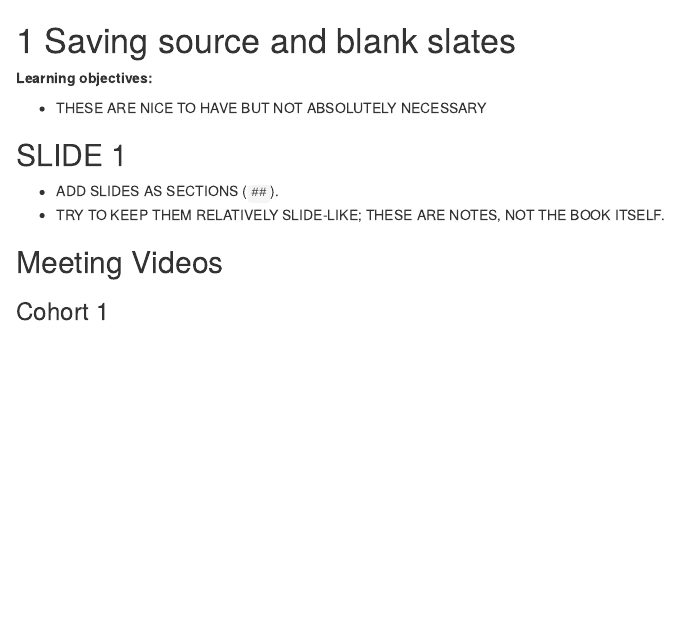
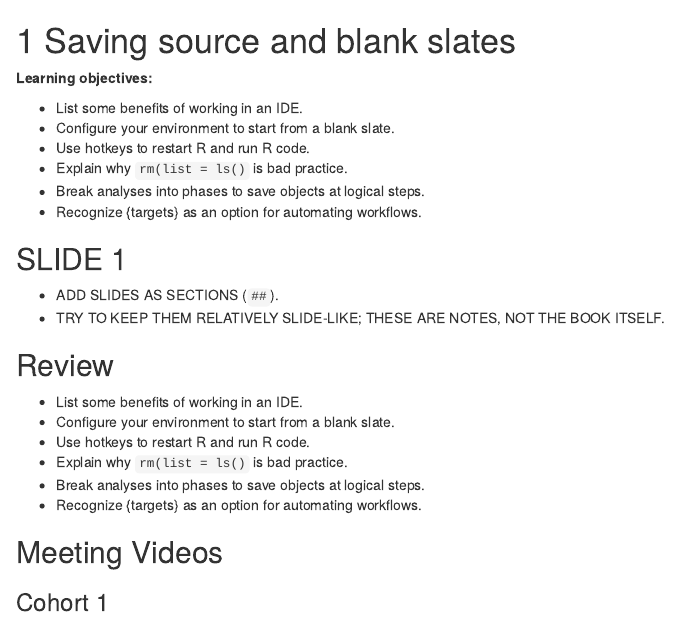
Before and after one commit to r4ds/bookclub-rwtf, an R Markdown document (01.Rmd): the page in a window 1100 px wide, from its top. Rendered offline with R 4.5, knitr and Pandoc, with nearby package versions; drawn as R Markdown's standard HTML page in place of the format the file asks for.

Commit message:
Chapter 1 LOs.

```diff
--- a/01.Rmd
+++ b/01.Rmd
@@ -2,12 +2,28 @@
 
 **Learning objectives:**
 
-- THESE ARE NICE TO HAVE BUT NOT ABSOLUTELY NECESSARY
+-   List some benefits of working in an IDE.
+-   Configure your environment to start from a blank slate.
+-   Use hotkeys to restart R and run R code.
+-   Explain why `rm(list = ls()` is bad practice.
+-   Break analyses into phases to save objects at logical steps.
+-   Recognize {targets} as an option for automating workflows.
 
 ## SLIDE 1 {-}
 
 - ADD SLIDES AS SECTIONS (`##`).
 - TRY TO KEEP THEM RELATIVELY SLIDE-LIKE; THESE ARE NOTES, NOT THE BOOK ITSELF.
+
+
+## Review {-}
+
+-   List some benefits of working in an IDE.
+-   Configure your environment to start from a blank slate.
+-   Use hotkeys to restart R and run R code.
+-   Explain why `rm(list = ls()` is bad practice.
+-   Break analyses into phases to save objects at logical steps.
+-   Recognize {targets} as an option for automating workflows.
+
 
 ## Meeting Videos {-}
 
```
